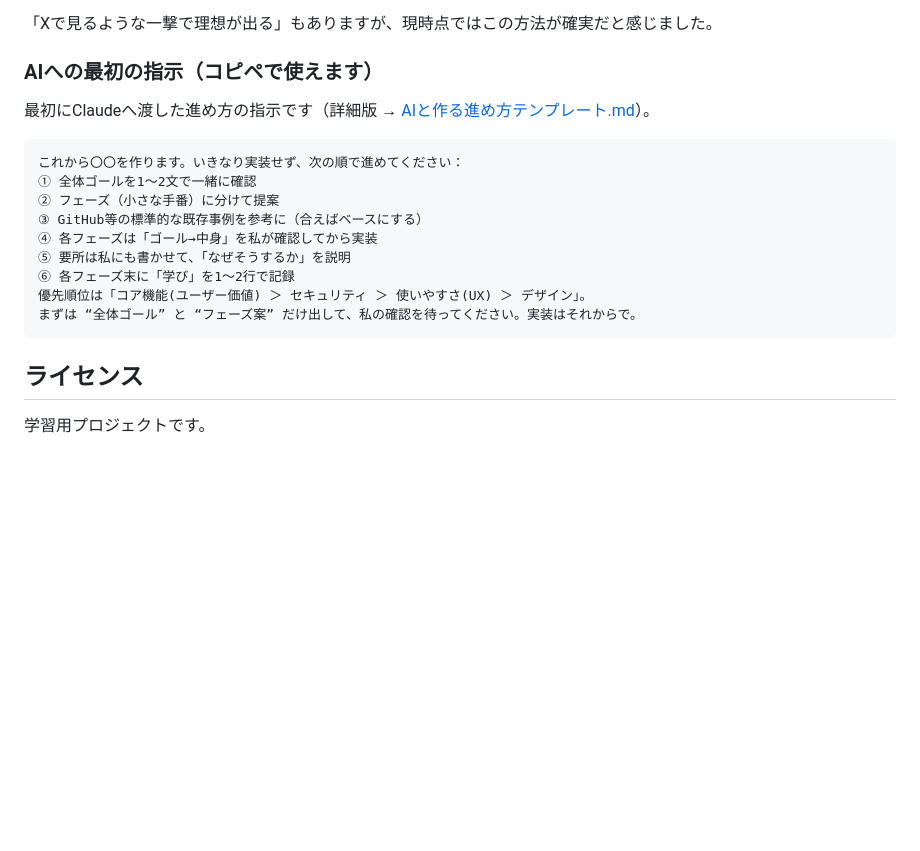
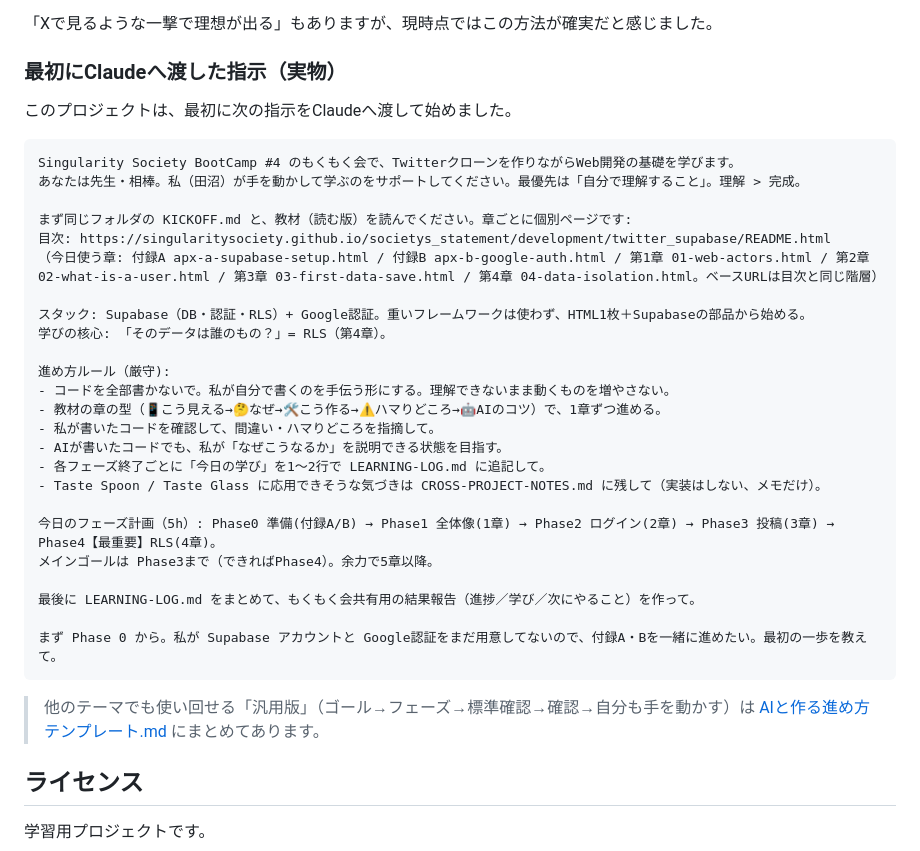
Before and after one commit to shoujiki-panman/minitwitter-x, a Markdown page: README.md, the part around the change. Drawn GitHub-style; blank space fills up the shorter version.

Commit message:
READMEの「最初の指示」を実際に使ったキックオフ指示に差し替え
Co-Authored-By: Claude Opus 4.8 <noreply@anthropic.com>

````diff
--- a/README.md
+++ b/README.md
@@ -40,20 +40,37 @@ https://shoujiki-panman.github.io/minitwitter-x/
 
 「Xで見るような一撃で理想が出る」もありますが、現時点ではこの方法が確実だと感じました。
 
-### AIへの最初の指示（コピペで使えます）
-最初にClaudeへ渡した進め方の指示です（詳細版 → [AIと作る進め方テンプレート.md](./AIと作る進め方テンプレート.md)）。
+### 最初にClaudeへ渡した指示（実物）
+このプロジェクトは、最初に次の指示をClaudeへ渡して始めました。
 
 ```
-これから〇〇を作ります。いきなり実装せず、次の順で進めてください：
-① 全体ゴールを1〜2文で一緒に確認
-② フェーズ（小さな手番）に分けて提案
-③ GitHub等の標準的な既存事例を参考に（合えばベースにする）
-④ 各フェーズは「ゴール→中身」を私が確認してから実装
-⑤ 要所は私にも書かせて、「なぜそうするか」を説明
-⑥ 各フェーズ末に「学び」を1〜2行で記録
-優先順位は「コア機能(ユーザー価値) ＞ セキュリティ ＞ 使いやすさ(UX) ＞ デザイン」。
-まずは “全体ゴール” と “フェーズ案” だけ出して、私の確認を待ってください。実装はそれからで。
+Singularity Society BootCamp #4 のもくもく会で、Twitterクローンを作りながらWeb開発の基礎を学びます。
+あなたは先生・相棒。私（田沼）が手を動かして学ぶのをサポートしてください。最優先は「自分で理解すること」。理解 > 完成。
+
+まず同じフォルダの KICKOFF.md と、教材（読む版）を読んでください。章ごとに個別ページです:
+目次: https://singularitysociety.github.io/societys_statement/development/twitter_supabase/README.html
+（今日使う章: 付録A apx-a-supabase-setup.html / 付録B apx-b-google-auth.html / 第1章 01-web-actors.html / 第2章 02-what-is-a-user.html / 第3章 03-first-data-save.html / 第4章 04-data-isolation.html。ベースURLは目次と同じ階層）
+
+スタック: Supabase（DB・認証・RLS）+ Google認証。重いフレームワークは使わず、HTML1枚＋Supabaseの部品から始める。
+学びの核心: 「そのデータは誰のもの？」= RLS（第4章）。
+
+進め方ルール（厳守):
+- コードを全部書かないで。私が自分で書くのを手伝う形にする。理解できないまま動くものを増やさない。
+- 教材の章の型（📱こう見える→🤔なぜ→🛠こう作る→⚠️ハマりどころ→🤖AIのコツ）で、1章ずつ進める。
+- 私が書いたコードを確認して、間違い・ハマりどころを指摘して。
+- AIが書いたコードでも、私が「なぜこうなるか」を説明できる状態を目指す。
+- 各フェーズ終了ごとに「今日の学び」を1〜2行で LEARNING-LOG.md に追記して。
+- Taste Spoon / Taste Glass に応用できそうな気づきは CROSS-PROJECT-NOTES.md に残して（実装はしない、メモだけ）。
+
+今日のフェーズ計画（5h）: Phase0 準備(付録A/B) → Phase1 全体像(1章) → Phase2 ログイン(2章) → Phase3 投稿(3章) → Phase4【最重要】RLS(4章)。
+メインゴールは Phase3まで（できればPhase4）。余力で5章以降。
+
+最後に LEARNING-LOG.md をまとめて、もくもく会共有用の結果報告（進捗／学び／次にやること）を作って。
+
+まず Phase 0 から。私が Supabase アカウントと Google認証をまだ用意してないので、付録A・Bを一緒に進めたい。最初の一歩を教えて。
 ```
+
+> 他のテーマでも使い回せる「汎用版」（ゴール→フェーズ→標準確認→確認→自分も手を動かす）は [AIと作る進め方テンプレート.md](./AIと作る進め方テンプレート.md) にまとめてあります。
 
 ## ライセンス
 学習用プロジェクトです。
````
